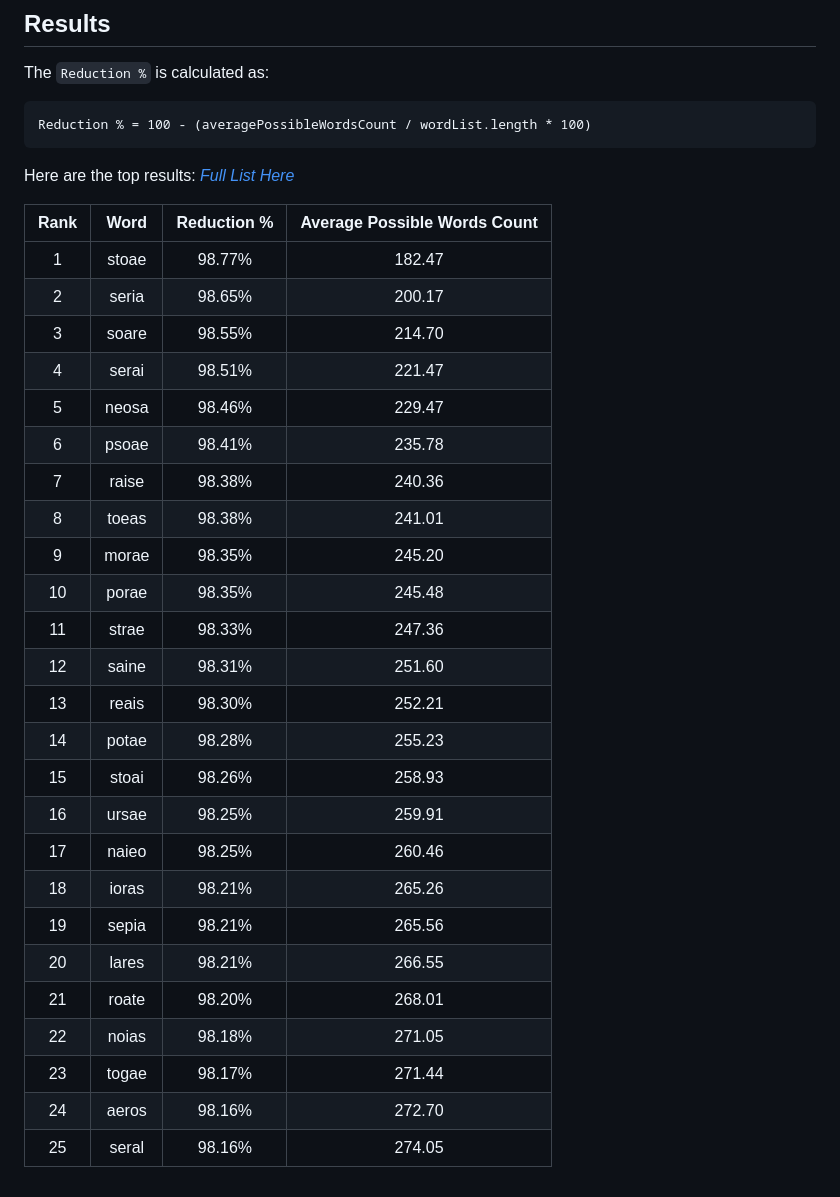
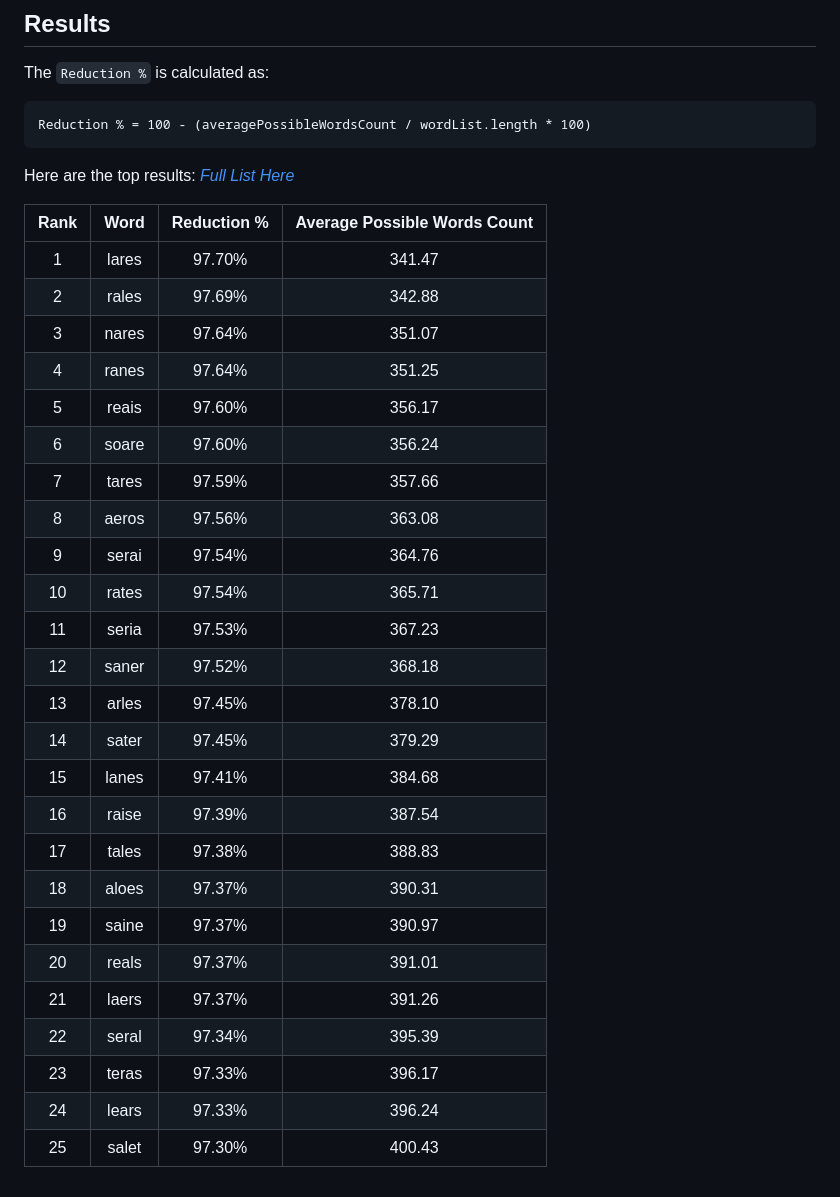
Before and after one commit to Xhram/WordleCuriosity, a Markdown page: README.md, the part around the change printed below. GitHub-like rendering.

```diff
--- a/README.md
+++ b/README.md
@@ -230,28 +230,28 @@ Here are the top results:
 
 | Rank | Word  | Reduction % | Average Possible Words Count |
 | :--: | :----: | :--------: | :-------------------------: |
-|  1   | stoae  |   98.77%   |           182.47            |
-|  2   | seria  |   98.65%   |           200.17            |
-|  3   | soare  |   98.55%   |           214.70            |
-|  4   | serai  |   98.51%   |           221.47            |
-|  5   | neosa  |   98.46%   |           229.47            |
-|  6   | psoae  |   98.41%   |           235.78            |
-|  7   | raise  |   98.38%   |           240.36            |
-|  8   | toeas  |   98.38%   |           241.01            |
-|  9   | morae  |   98.35%   |           245.20            |
-| 10   | porae  |   98.35%   |           245.48            |
-| 11   | strae  |   98.33%   |           247.36            |
-| 12   | saine  |   98.31%   |           251.60            |
-| 13   | reais  |   98.30%   |           252.21            |
-| 14   | potae  |   98.28%   |           255.23            |
-| 15   | stoai  |   98.26%   |           258.93            |
-| 16   | ursae  |   98.25%   |           259.91            |
-| 17   | naieo  |   98.25%   |           260.46            |
-| 18   | ioras  |   98.21%   |           265.26            |
-| 19   | sepia  |   98.21%   |           265.56            |
-| 20   | lares  |   98.21%   |           266.55            |
-| 21   | roate  |   98.20%   |           268.01            |
-| 22   | noias  |   98.18%   |           271.05            |
-| 23   | togae  |   98.17%   |           271.44            |
-| 24   | aeros  |   98.16%   |           272.70            |
-| 25   | seral  |   98.16%   |           274.05            |
+| 1 | lares | 97.70% | 341.47 |
+| 2 | rales | 97.69% | 342.88 |
+| 3 | nares | 97.64% | 351.07 |
+| 4 | ranes | 97.64% | 351.25 |
+| 5 | reais | 97.60% | 356.17 |
+| 6 | soare | 97.60% | 356.24 |
+| 7 | tares | 97.59% | 357.66 |
+| 8 | aeros | 97.56% | 363.08 |
+| 9 | serai | 97.54% | 364.76 |
+| 10 | rates | 97.54% | 365.71 |
+| 11 | seria | 97.53% | 367.23 |
+| 12 | saner | 97.52% | 368.18 |
+| 13 | arles | 97.45% | 378.10 |
+| 14 | sater | 97.45% | 379.29 |
+| 15 | lanes | 97.41% | 384.68 |
+| 16 | raise | 97.39% | 387.54 |
+| 17 | tales | 97.38% | 388.83 |
+| 18 | aloes | 97.37% | 390.31 |
+| 19 | saine | 97.37% | 390.97 |
+| 20 | reals | 97.37% | 391.01 |
+| 21 | laers | 97.37% | 391.26 |
+| 22 | seral | 97.34% | 395.39 |
+| 23 | teras | 97.33% | 396.17 |
+| 24 | lears | 97.33% | 396.24 |
+| 25 | salet | 97.30% | 400.43 |
```
Also changed, not shown: other parts of README.md (+3 -3 lines), assets/Lares.png (added), 4 other files.
